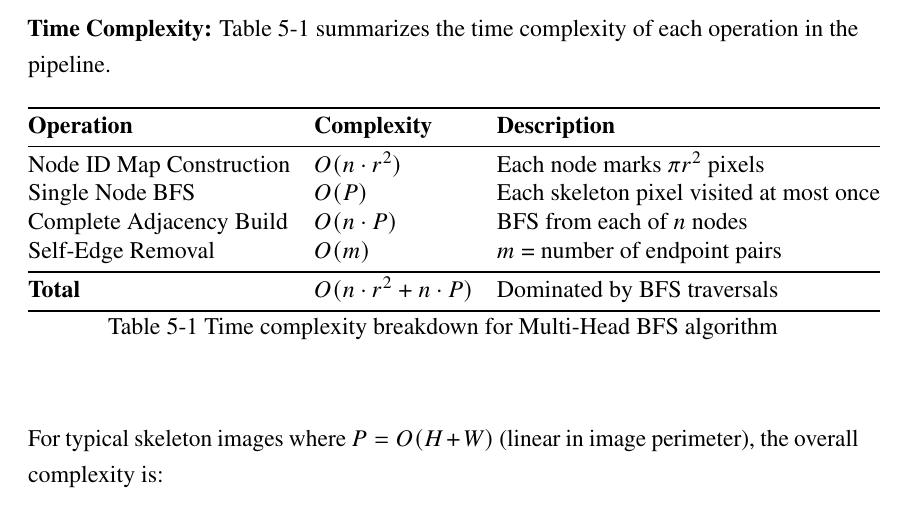
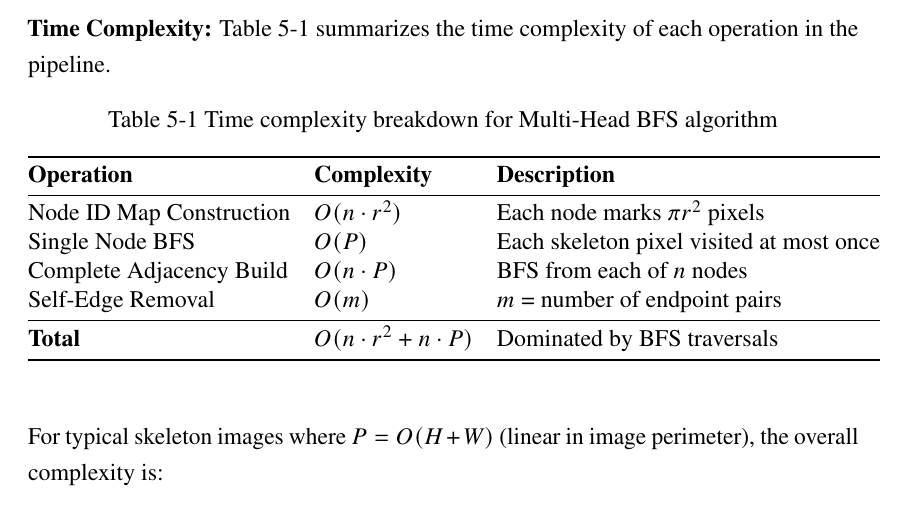
Before and after one commit to AnveshanTimsina/circuitron_final_report, a LaTeX thesis (main.tex, which reads src/chapters/implementationDetails.tex): part of page 69 of 116, cut so that both start at the same text. Compiled offline with pdfLaTeX.

Commit message:
table caption is now written before table, toc works properly

```diff
--- a/src/chapters/implementationDetails.tex
+++ b/src/chapters/implementationDetails.tex
@@ -409,6 +409,8 @@ This subsection analyzes the computational complexity of the line detection pipe
 
 \begin{table}[H]
 \centering
+\caption{Time complexity breakdown for Multi-Head BFS algorithm}
+\label{tab:time_complexity}
 \begin{tabular}{@{}lll@{}}
 \toprule
 \textbf{Operation} & \textbf{Complexity} & \textbf{Description} \\
@@ -421,8 +423,6 @@ Self-Edge Removal & $O(m)$ & $m$ = number of endpoint pairs \\
 \textbf{Total} & $O(n \cdot r^2 + n \cdot P)$ & Dominated by BFS traversals \\
 \bottomrule
 \end{tabular}
-\caption{Time complexity breakdown for Multi-Head BFS algorithm}
-\label{tab:time_complexity}
 \end{table}
 
 For typical skeleton images where $P = O(H + W)$ (linear in image perimeter), the overall complexity is:
```
Also changed, not shown: src/chapters/implementationDetails.tex (4 more changed lines), 7 other files.
